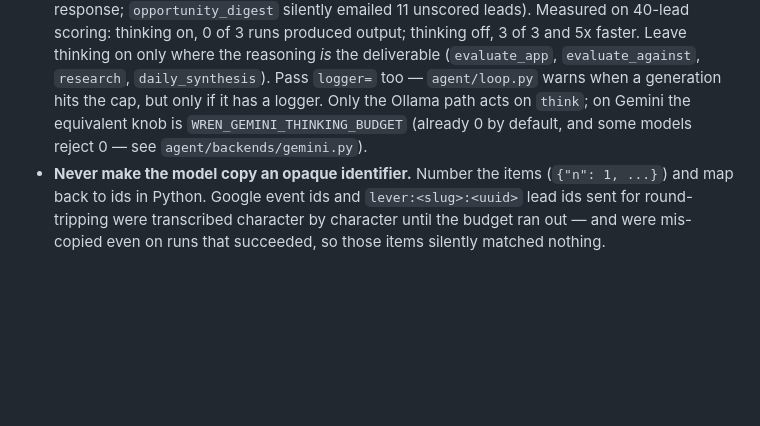
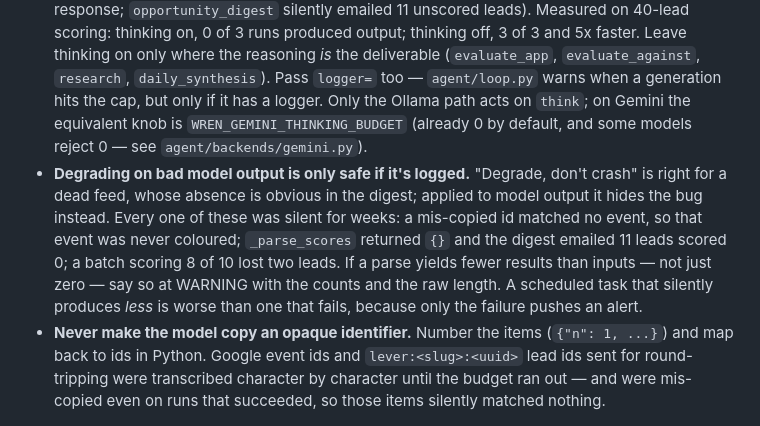
Before and after one commit to cjdube/LocalLLMAgent, a Markdown page: CLAUDE.md, the part around the change. Drawn GitHub-style; blank space fills up the shorter version.

Commit message:
Require a log line when model-output parsing degrades
"Degrade, don't crash" is right for a dead feed, whose absence shows up in
the digest. Applied to model output it hid three bugs for weeks: a
mis-copied event id matched nothing so that event was never coloured,
_parse_scores returned {} and the digest emailed 11 leads scored 0, and a
batch scoring 8 of 10 dropped two leads. Each degraded exactly as designed
and said nothing.

Co-Authored-By: Claude Opus 5 <noreply@anthropic.com>

```diff
--- a/CLAUDE.md
+++ b/CLAUDE.md
@@ -39,6 +39,7 @@ The on-device model is small; design around it:
 - **The model writes blurbs and scores, not documents.** Compact the input to bound the prompt, request a simple line-oriented output format, parse defensively, and degrade (not crash) when the output doesn't parse.
 - **Scheme-validate any URL** before rendering it into HTML (`_safe_url` pattern in `tasks/morning_brief.py`); `html.escape` alone is not enough.
 - **Pass `think=False` for any call that fills in a template** — a classification, a score, a fixed output format. The model's thinking tokens come out of the same `num_predict` budget as its answer, so a call that reasons too long returns *empty content*, not a truncated answer, and the caller reports it as a parse failure. This has bitten twice (`calendar_colorizer` crashed on an empty response; `opportunity_digest` silently emailed 11 unscored leads). Measured on 40-lead scoring: thinking on, 0 of 3 runs produced output; thinking off, 3 of 3 and 5x faster. Leave thinking on only where the reasoning *is* the deliverable (`evaluate_app`, `evaluate_against`, `research`, `daily_synthesis`). Pass `logger=` too — `agent/loop.py` warns when a generation hits the cap, but only if it has a logger. Only the Ollama path acts on `think`; on Gemini the equivalent knob is `WREN_GEMINI_THINKING_BUDGET` (already 0 by default, and some models reject 0 — see `agent/backends/gemini.py`).
+- **Degrading on bad model output is only safe if it's logged.** "Degrade, don't crash" is right for a dead feed, whose absence is obvious in the digest; applied to model output it hides the bug instead. Every one of these was silent for weeks: a mis-copied id matched no event, so that event was never coloured; `_parse_scores` returned `{}` and the digest emailed 11 leads scored 0; a batch scoring 8 of 10 lost two leads. If a parse yields fewer results than inputs — not just zero — say so at WARNING with the counts and the raw length. A scheduled task that silently produces *less* is worse than one that fails, because only the failure pushes an alert.
 - **Never make the model copy an opaque identifier.** Number the items (`{"n": 1, ...}`) and map back to ids in Python. Google event ids and `lever:<slug>:<uuid>` lead ids sent for round-tripping were transcribed character by character until the budget ran out — and were mis-copied even on runs that succeeded, so those items silently matched nothing.
 
 ## Conventions quick reference
```
